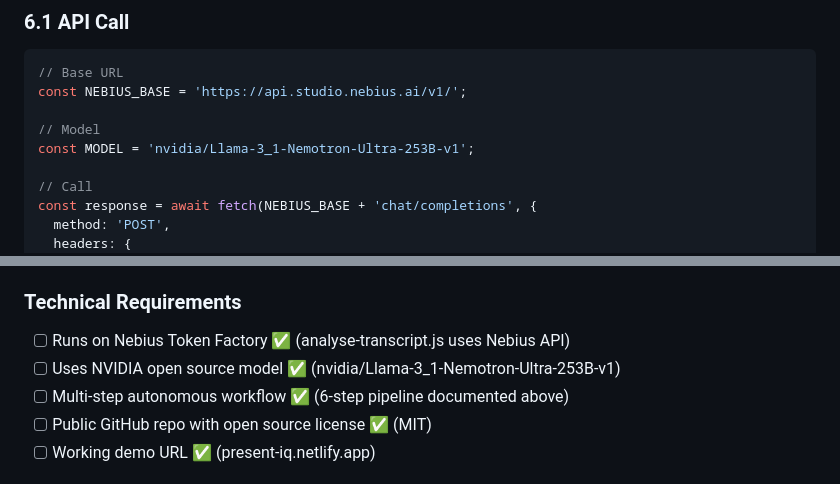
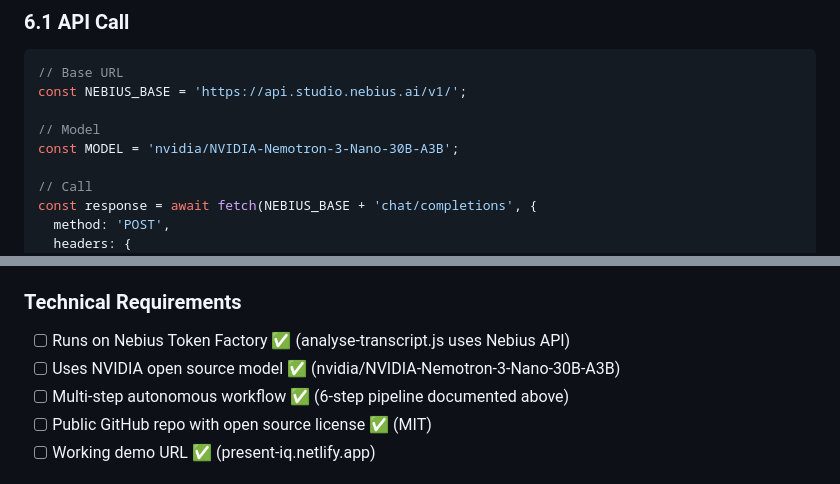
Before and after one commit to stallion12345/Present-IQ, a Markdown page: presentiq-prd.md, 2 parts joined by grey strips. Rendered like a GitHub page.

```diff
--- a/presentiq-prd.md
+++ b/presentiq-prd.md
@@ -413,7 +413,7 @@ exports.handler = async () => {
 const NEBIUS_BASE = 'https://api.studio.nebius.ai/v1/';
 
 // Model
-const MODEL = 'nvidia/Llama-3_1-Nemotron-Ultra-253B-v1';
+const MODEL = 'nvidia/NVIDIA-Nemotron-3-Nano-30B-A3B';
 
 // Call
 const response = await fetch(NEBIUS_BASE + 'chat/completions', {
@@ -478,7 +478,7 @@ const response = await fetch(NEBIUS_BASE + 'chat/completions', {
 
 ### Technical Requirements
 - [ ] Runs on Nebius Token Factory ✅ (analyse-transcript.js uses Nebius API)
-- [ ] Uses NVIDIA open source model ✅ (nvidia/Llama-3_1-Nemotron-Ultra-253B-v1)
+- [ ] Uses NVIDIA open source model ✅ (nvidia/NVIDIA-Nemotron-3-Nano-30B-A3B)
 - [ ] Multi-step autonomous workflow ✅ (6-step pipeline documented above)
 - [ ] Public GitHub repo with open source license ✅ (MIT)
 - [ ] Working demo URL ✅ (present-iq.netlify.app)
```
Also changed, not shown: README.md (+2 -2 lines).
